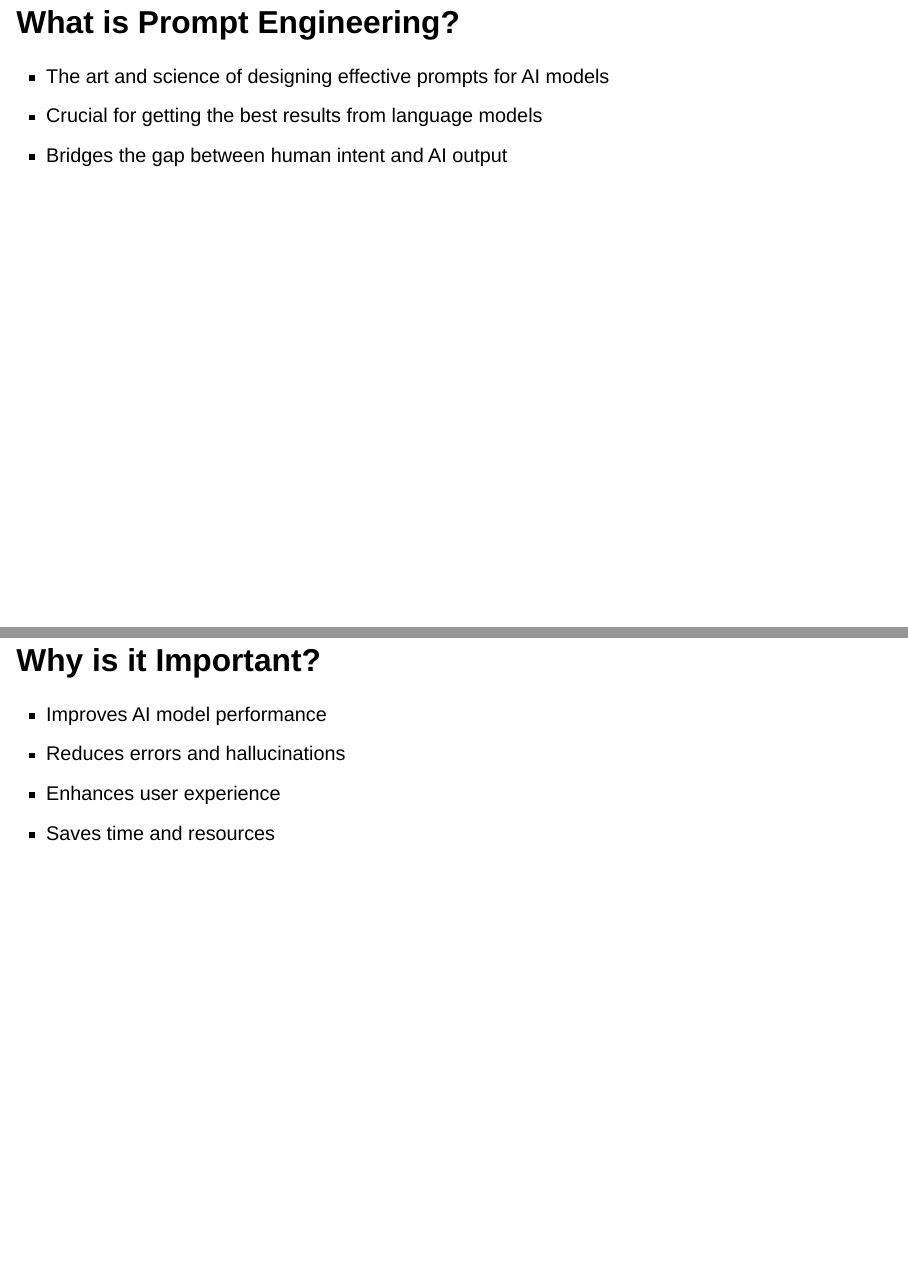
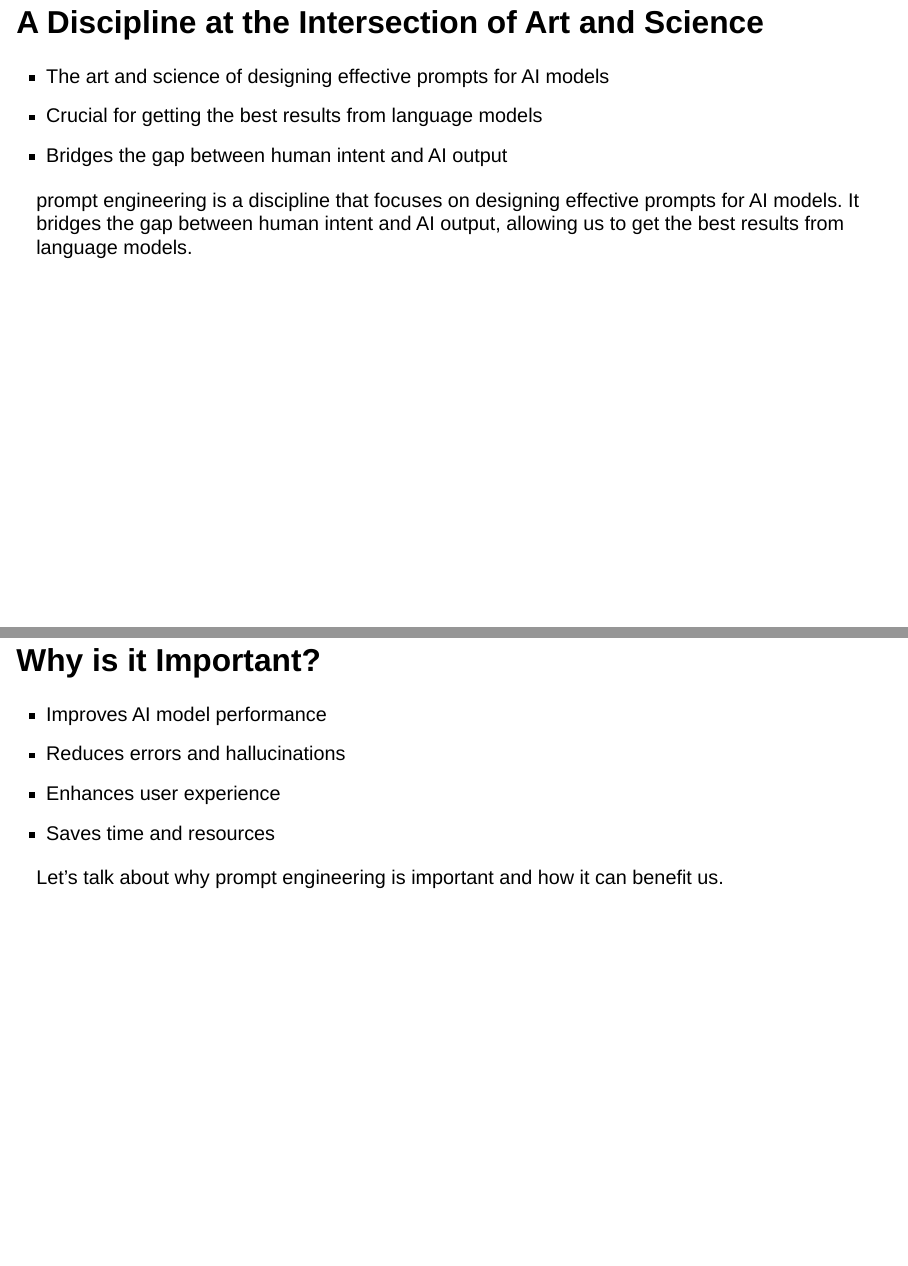
Before and after one commit to ssime-git/prompt-engineering-for-developpers, a Quarto document (slides/slides.qmd): pages 2 and 3 of 6 before the commit and pages 3 and 4 of 8 after it, joined at a grey line. Rendered offline with R 4.5, knitr and Pandoc in place of Quarto, with nearby package versions; drawn as Slidy slides in place of the format the file asks for.

Commit message:
create the template

````diff
--- a/slides/custom.css
+++ b/slides/custom.css
@@ -22,13 +22,13 @@
 
 /* Chevron pointing left */
 .custom-arrow.left {
-    left: 20px;
+    left: 10px;
     clip-path: polygon(0% 50%, 100% 0%, 100% 100%); /* Chevron pointing left */
 }
 
 /* Chevron pointing right */
 .custom-arrow.right {
-    right: 20px;
+    right: 10px;
     clip-path: polygon(0% 0%, 100% 50%, 0% 100%); /* Chevron pointing right */
 }
 
@@ -37,7 +37,7 @@
     background-color: #666666; /* Slightly lighter grey on hover */
 }
 
-.logo-img {
+.logo {
     width: 200px; /* Adjust the width as needed */
     height: 200px; /* Maintain aspect ratio */
 }
--- /dev/null
+++ b/slides/practice/subpart1.qmd
@@ -0,0 +1,19 @@
+## subpart 1 : Practice Case
+
+Now let's work a little bit.
+
+::: {.panel-tabset}
+
+### Notebook 1
+
+**Content** for `Tab A`.
+
+```sh
+echo "Hello, world!"
+```
+
+### Notebook 2
+
+Content for `Tab B`
+
+:::
--- a/slides/slides.qmd
+++ b/slides/slides.qmd
@@ -25,10 +25,15 @@ format:
 ---
 
 # What is Prompt Engineering?
+## A Discipline at the Intersection of Art and Science
 
 - The art and science of designing effective prompts for AI models
 - Crucial for getting the best results from language models
 - Bridges the gap between human intent and AI output
+
+::: aside
+prompt engineering is a discipline that focuses on designing effective prompts for AI models. It bridges the gap between human intent and AI output, allowing us to get the best results from language models.
+:::
 
 # Why is it Important?
 
@@ -36,6 +41,10 @@ format:
 - Reduces errors and hallucinations
 - Enhances user experience
 - Saves time and resources
+
+::: footer
+Let's talk about why prompt engineering is important and how it can benefit us.
+:::
 
 # Key Principles
 
````
Also changed, not shown: slides/slides.qmd (4 more changed lines).
